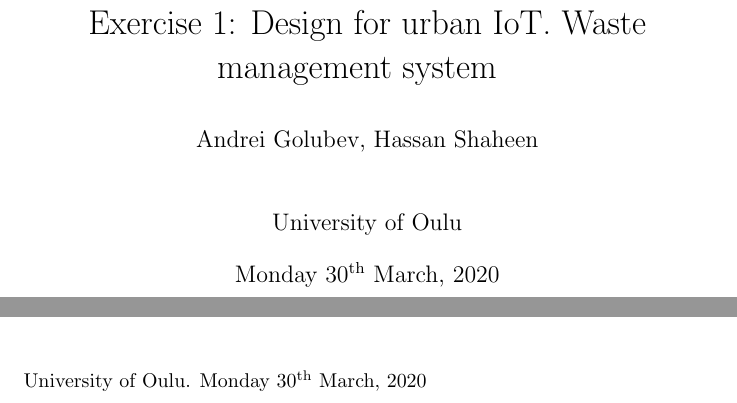
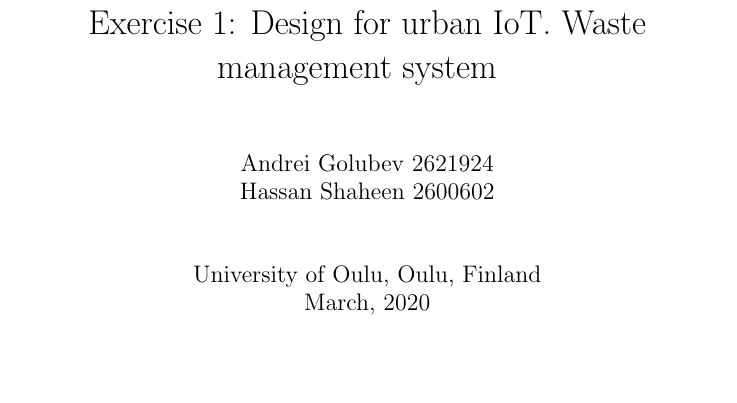
Before and after one commit to agcse/iot, a LaTeX document (ex1/design_for_urban_iot.tex): two parts of pages 1 and 7 of 8 before the commit and part of page 1 of 8 after it, the two joined at a grey line, cut so that both start at the same text, the shorter picture padded with empty space. Compiled offline with pdfLaTeX.

Commit message:
Update title page and footer styles

```diff
--- a/ex1/design_for_urban_iot.tex
+++ b/ex1/design_for_urban_iot.tex
@@ -7,17 +9,19 @@
 \pagestyle{fancy}
 
 \fancyhf{}
-\fancyfoot[L]{University of Oulu. \today}
+\fancyfoot[L]{University of Oulu. \monthyeardate\today}
 
 \lhead{Waste management system}
 \rhead{Page \thepage}
 
-\title{Exercise 1: Design for urban IoT. Waste management system
-\author{Andrei Golubev, Hassan Shaheen}
+\title{
+Exercise 1: Design for urban IoT. Waste management system
+\bigskip
+\author{Andrei Golubev 2621924 \\ Hassan Shaheen 2600602}
 \date{\parbox{\linewidth}{\centering
   \endgraf\bigskip
-  University of Oulu
-  \endgraf\bigskip\today}}
+  University of Oulu, Oulu, Finland
+  \endgraf\monthyeardate\today}}
 }
 
 \setlength{\parindent}{0pt}
```
Also changed, not shown: ex1/design_for_urban_iot.tex (3 more changed lines).
